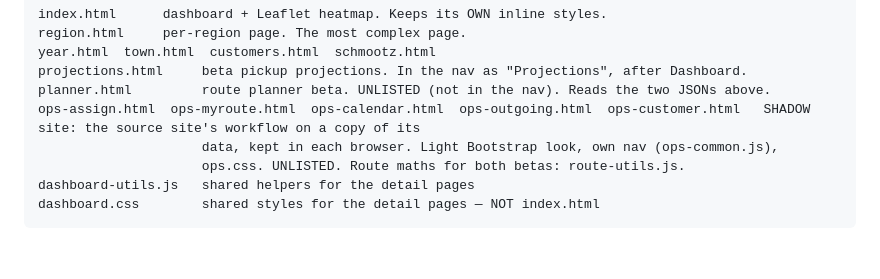
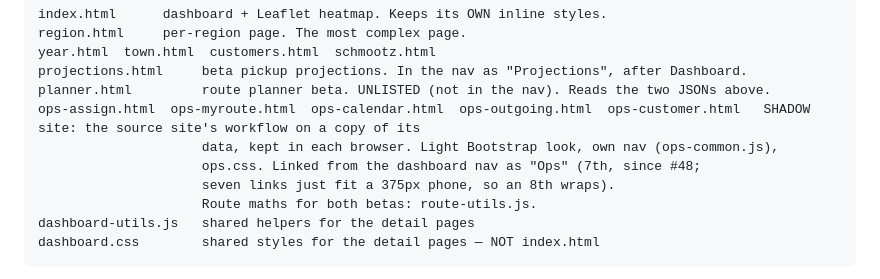
Before and after one commit to burnssargent-eng/blackbear_dashboard, a Markdown page: CLAUDE.md, the part around the change. GitHub-like rendering; blank space fills up the shorter version.

Commit message:
CLAUDE.md: shadow ops site is linked from the nav as "Ops"
Co-Authored-By: Claude Opus 5.5 <noreply@anthropic.com>

````diff
--- a/CLAUDE.md
+++ b/CLAUDE.md
@@ -41,7 +41,9 @@ projections.html     beta pickup projections. In the nav as "Projections", after
 planner.html         route planner beta. UNLISTED (not in the nav). Reads the two JSONs above.
 ops-assign.html  ops-myroute.html  ops-calendar.html  ops-outgoing.html  ops-customer.html   SHADOW site: the source site's workflow on a copy of its
                      data, kept in each browser. Light Bootstrap look, own nav (ops-common.js),
-                     ops.css. UNLISTED. Route maths for both betas: route-utils.js.
+                     ops.css. Linked from the dashboard nav as "Ops" (7th, since #48;
+                     seven links just fit a 375px phone, so an 8th wraps).
+                     Route maths for both betas: route-utils.js.
 dashboard-utils.js   shared helpers for the detail pages
 dashboard.css        shared styles for the detail pages — NOT index.html
 ```
````
